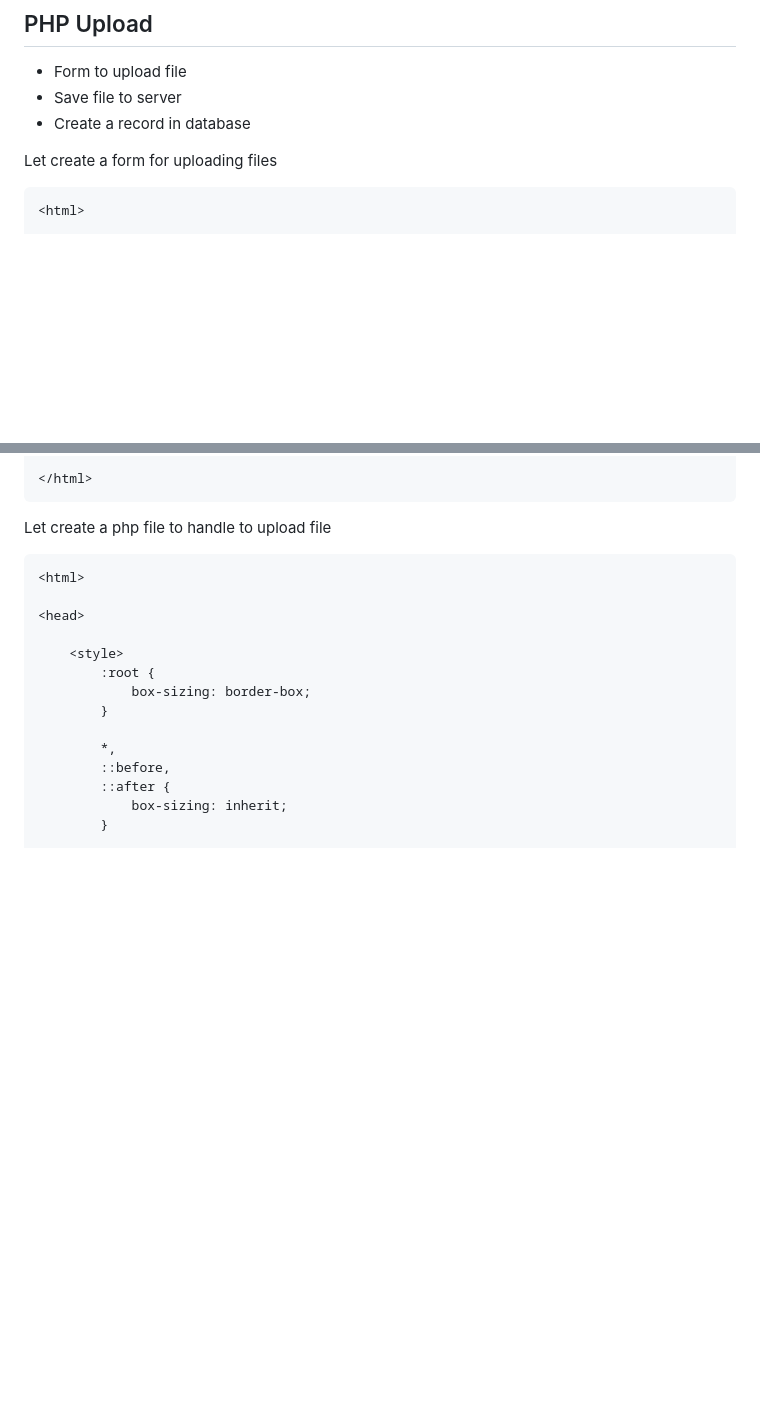
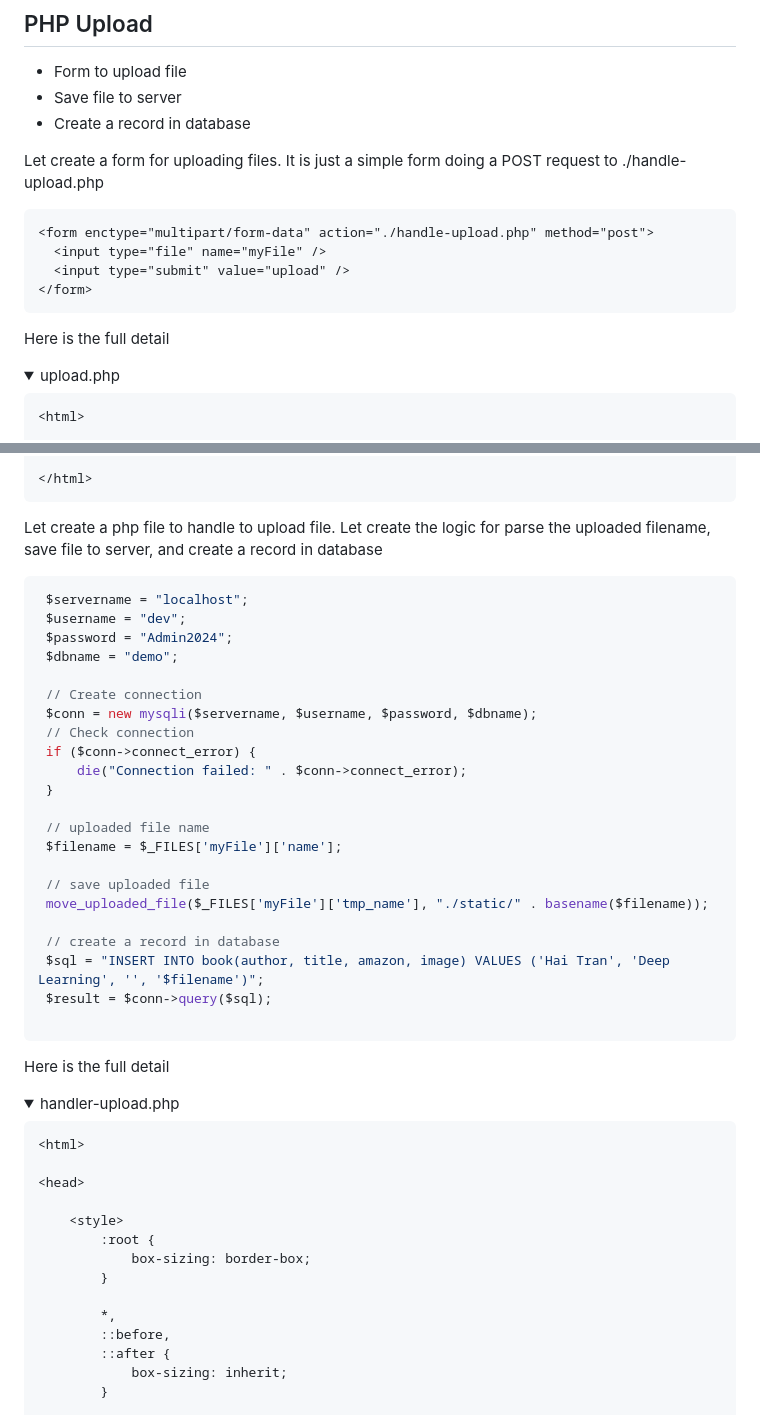
Before and after one commit to cdk-entest/swinburne-dn-cos20019, a Markdown page: README.md, 2 parts joined by grey strips. GitHub-like rendering; folded sections open; blank space fills up the shorter version.

````diff
--- a/README.md
+++ b/README.md
@@ -1104,7 +1104,19 @@ The full page with style here
 - Save file to server
 - Create a record in database
 
-Let create a form for uploading files
+Let create a form for uploading files. It is just a simple form doing a POST request to ./handle-upload.php
+
+```html
+<form enctype="multipart/form-data" action="./handle-upload.php" method="post">
+  <input type="file" name="myFile" />
+  <input type="submit" value="upload" />
+</form>
+```
+
+Here is the full detail
+
+<details>
+  <summary>upload.php</summary>
 
 ```php
 <html>
@@ -1145,7 +1157,39 @@ Let create a form for uploading files
 </html>
 ```
 
-Let create a php file to handle to upload file
+</details>
+
+Let create a php file to handle to upload file. Let create the logic for parse the uploaded filename, save file to server, and create a record in database
+
+```php
+ $servername = "localhost";
+ $username = "dev";
+ $password = "Admin2024";
+ $dbname = "demo";
+
+ // Create connection
+ $conn = new mysqli($servername, $username, $password, $dbname);
+ // Check connection
+ if ($conn->connect_error) {
+     die("Connection failed: " . $conn->connect_error);
+ }
+
+ // uploaded file name
+ $filename = $_FILES['myFile']['name'];
+
+ // save uploaded file
+ move_uploaded_file($_FILES['myFile']['tmp_name'], "./static/" . basename($filename));
+
+ // create a record in database
+ $sql = "INSERT INTO book(author, title, amazon, image) VALUES ('Hai Tran', 'Deep Learning', '', '$filename')";
+ $result = $conn->query($sql);
+
+```
+
+Here is the full detail
+
+<details>
+  <summary>handler-upload.php</summary>
 
 ```php
 <html>
````
Also changed, not shown: other parts of README.md (+2 -0 lines).
